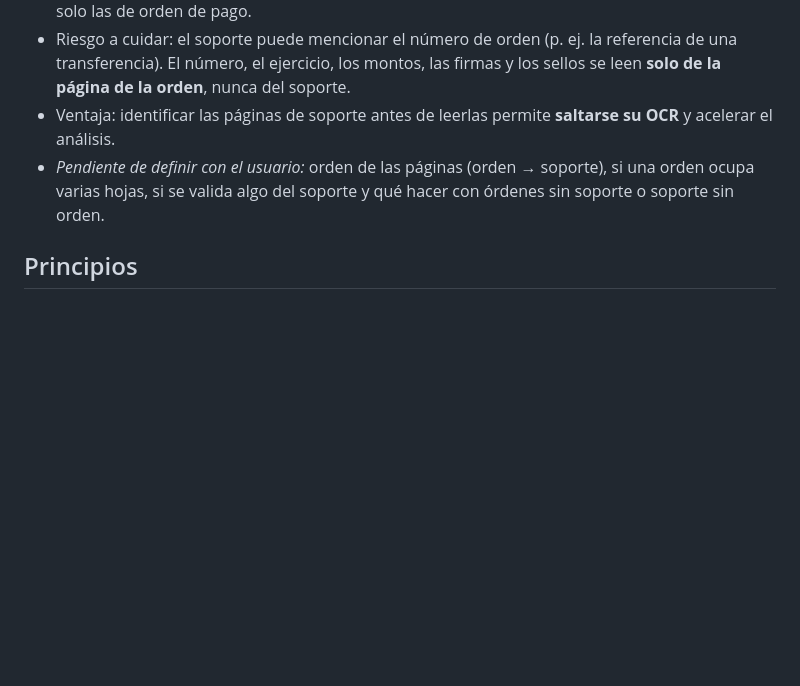
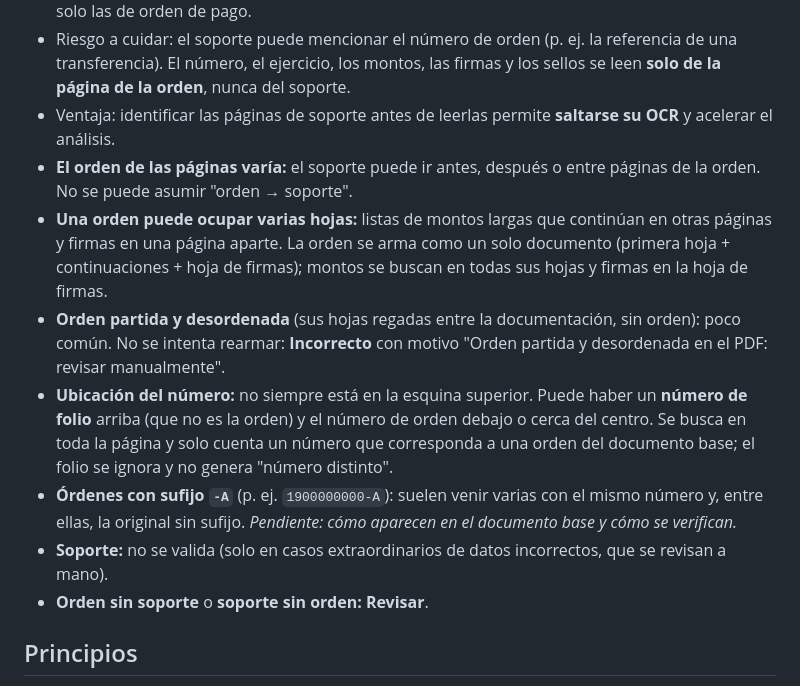
Before and after one commit to Ense00/verificador-op, a Markdown page: docs/requisitos.md, the part around the change. GitHub-like rendering; blank space fills up the shorter version.

Commit message:
Requisitos: orden variable, órdenes de varias hojas, folio, sufijo -A y soporte
Co-Authored-By: Claude Opus 5 <noreply@anthropic.com>
Claude-Session: https://claude.ai/code/session_01HJBXJ5nfXMEAtLHQMpihPN

```diff
--- a/docs/requisitos.md
+++ b/docs/requisitos.md
@@ -53,7 +53,13 @@ Plantilla: hoja `Hoja1`, 8 columnas con estos encabezados exactos. La plataforma
 - La herramienta debe **distinguir qué páginas son orden de pago** y cuáles son soporte, y validar solo las de orden de pago.
 - Riesgo a cuidar: el soporte puede mencionar el número de orden (p. ej. la referencia de una transferencia). El número, el ejercicio, los montos, las firmas y los sellos se leen **solo de la página de la orden**, nunca del soporte.
 - Ventaja: identificar las páginas de soporte antes de leerlas permite **saltarse su OCR** y acelerar el análisis.
-- *Pendiente de definir con el usuario:* orden de las páginas (orden → soporte), si una orden ocupa varias hojas, si se valida algo del soporte y qué hacer con órdenes sin soporte o soporte sin orden.
+- **El orden de las páginas varía:** el soporte puede ir antes, después o entre páginas de la orden. No se puede asumir "orden → soporte".
+- **Una orden puede ocupar varias hojas:** listas de montos largas que continúan en otras páginas y firmas en una página aparte. La orden se arma como un solo documento (primera hoja + continuaciones + hoja de firmas); montos se buscan en todas sus hojas y firmas en la hoja de firmas.
+- **Orden partida y desordenada** (sus hojas regadas entre la documentación, sin orden): poco común. No se intenta rearmar: **Incorrecto** con motivo "Orden partida y desordenada en el PDF: revisar manualmente".
+- **Ubicación del número:** no siempre está en la esquina superior. Puede haber un **número de folio** arriba (que no es la orden) y el número de orden debajo o cerca del centro. Se busca en toda la página y solo cuenta un número que corresponda a una orden del documento base; el folio se ignora y no genera "número distinto".
+- **Órdenes con sufijo `-A`** (p. ej. `1900000000-A`): suelen venir varias con el mismo número y, entre ellas, la original sin sufijo. *Pendiente: cómo aparecen en el documento base y cómo se verifican.*
+- **Soporte:** no se valida (solo en casos extraordinarios de datos incorrectos, que se revisan a mano).
+- **Orden sin soporte** o **soporte sin orden:** **Revisar**.
 
 ## Principios
 
```
